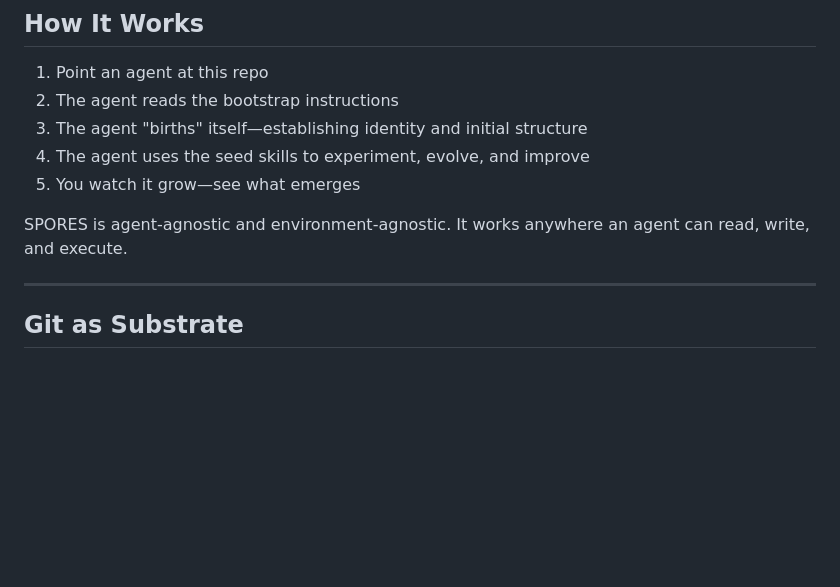
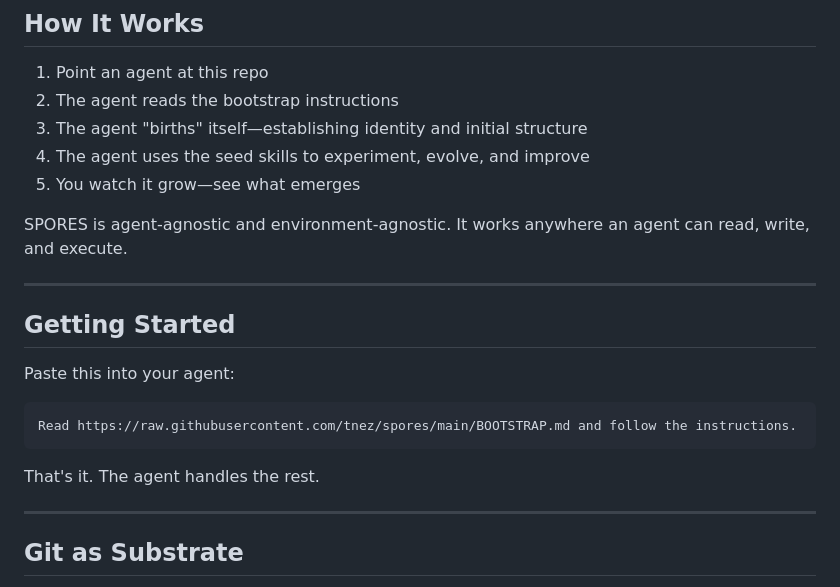
Before and after one commit to tnez/spores, a Markdown page: README.md, the part around the change. Rendered like a GitHub page; blank space fills up the shorter version.

Commit message:
Add Getting Started one-liner

````diff
--- a/README.md
+++ b/README.md
@@ -21,6 +21,18 @@ SPORES is not code. It's a set of instructions and patterns that any agent can r
 5. You watch it grow—see what emerges
 
 SPORES is agent-agnostic and environment-agnostic. It works anywhere an agent can read, write, and execute.
+
+---
+
+## Getting Started
+
+Paste this into your agent:
+
+```text
+Read https://raw.githubusercontent.com/tnez/spores/main/BOOTSTRAP.md and follow the instructions.
+```
+
+That's it. The agent handles the rest.
 
 ---
 
````
